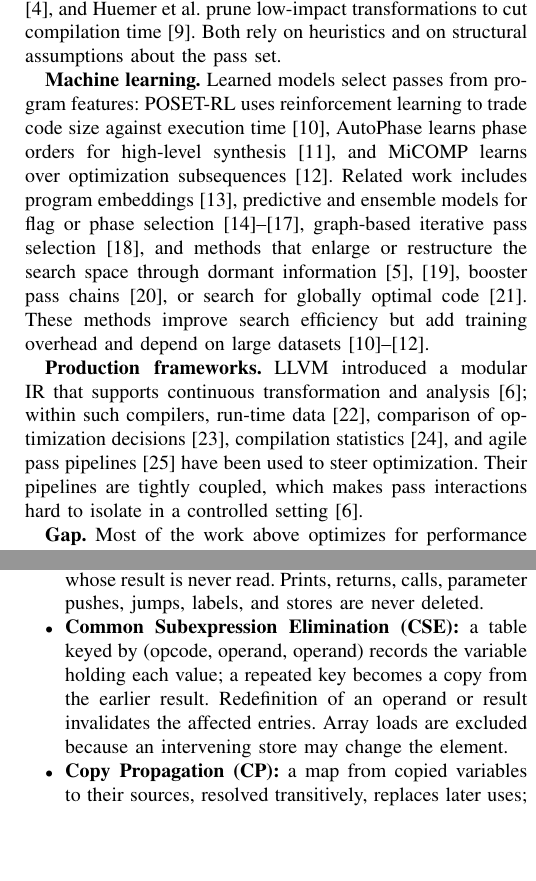
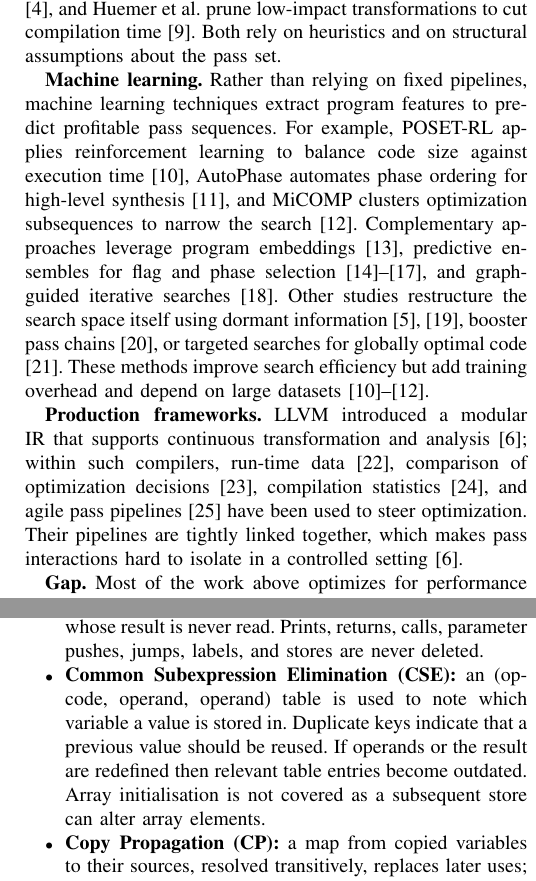
Before and after one commit to VivekNeer/major-project-compiler-design, a LaTeX paper (major/Major_Project_Research_Paper/Revised Paper (Final) copy.tex): two parts of the columns of pages 2 and 3 of 7, joined at a grey line, cut so that both start at the same text, the shorter picture padded with empty space. Compiled offline with pdfLaTeX.

Commit message:
Update Machine Learning related work discussion with humanized text

```diff
--- a/major/Major_Project_Research_Paper/Revised Paper (Final) copy.tex
+++ b/major/Major_Project_Research_Paper/Revised Paper (Final) copy.tex
@@ -141,9 +141,9 @@ The six passes are textbook transformations \cite{ref18,ref21}; the contribution
 
 \textbf{Dependency modeling and pruning.} Liu et al. model dependences between passes to avoid redundant transformations \cite{ref1}, and Huemer et al. prune low-impact transformations to cut compilation time \cite{ref4}. Both rely on heuristics and on structural assumptions about the pass set.
 
-\textbf{Machine learning.} Learned models select passes from program features: POSET-RL uses reinforcement learning to trade code size against execution time \cite{ref8}, AutoPhase learns phase orders for high-level synthesis \cite{ref12}, and MiCOMP learns over optimization subsequences \cite{ref15}. Related work includes program embeddings \cite{ref9}, predictive and ensemble models for flag or phase selection \cite{ref17,ref22,ref28,ref29}, graph-based iterative pass selection \cite{ref20}, and methods that enlarge or restructure the search space through dormant information \cite{ref2,ref26}, booster pass chains \cite{ref25}, or search for globally optimal code \cite{ref3}. These methods improve search efficiency but add training overhead and depend on large datasets \cite{ref8,ref12,ref15}.
+\textbf{Machine learning.} Rather than relying on fixed pipelines, machine learning techniques extract program features to predict profitable pass sequences. For example, POSET-RL applies reinforcement learning to balance code size against execution time \cite{ref8}, AutoPhase automates phase ordering for high-level synthesis \cite{ref12}, and MiCOMP clusters optimization subsequences to narrow the search \cite{ref15}. Complementary approaches leverage program embeddings \cite{ref9}, predictive ensembles for flag and phase selection \cite{ref17,ref22,ref28,ref29}, and graph-guided iterative searches \cite{ref20}. Other studies restructure the search space itself using dormant information \cite{ref2,ref26}, booster pass chains \cite{ref25}, or targeted searches for globally optimal code \cite{ref3}. These methods improve search efficiency but add training overhead and depend on large datasets \cite{ref8,ref12,ref15}.
 
-\textbf{Production frameworks.} LLVM introduced a modular IR that supports continuous transformation and analysis \cite{ref16}; within such compilers, run-time data \cite{ref23}, comparison of optimization decisions \cite{ref24}, compilation statistics \cite{ref7}, and agile pass pipelines \cite{ref27} have been used to steer optimization. Their pipelines are tightly coupled, which makes pass interactions hard to isolate in a controlled setting \cite{ref16}.
+\textbf{Production frameworks.} LLVM introduced a modular IR that supports continuous transformation and analysis \cite{ref16}; within such compilers, run-time data \cite{ref23}, comparison of optimization decisions \cite{ref24}, compilation statistics \cite{ref7}, and agile pass pipelines \cite{ref27} have been used to steer optimization. Their pipelines are tightly linked together, which makes pass interactions hard to isolate in a controlled setting \cite{ref16}.
 
 \textbf{Gap.} Most of the work above optimizes for performance and treats the pipeline as a black box. Kulkarni et al. observed that many phase sequences produce identical code and that, for a small pass set, the distinct outcomes can be enumerated exhaustively \cite{ref19}; this study relies on exactly that property. Visualization tools for teaching optimizations \cite{ref30} address transparency but do not measure ordering effects. Table~\ref{tab:lit_review} summarizes the gap addressed here: a small infrastructure in which the trade-off between performance and code size can be measured, rather than estimated, for a given set of passes.
 
@@ -183,7 +183,7 @@ Six passes are implemented, each as a function from an instruction list to a new
 \begin{itemize}
     \item \textbf{Constant Folding (CF):} a variable defined exactly once by a constant load, or by a copy of a known constant, enters a constant map; constants are substituted into operands and any arithmetic, comparison, or logical instruction with two constant operands becomes a constant load, repeated to a fixed point. A conditional jump on a constant becomes a jump or a no-op. Stores are never removed.
     \item \textbf{Dead Code Elimination (DCE):} deletes instructions after an unconditional jump or return up to the next label, then repeatedly deletes any side-effect-free instruction whose result is never read. Prints, returns, calls, parameter pushes, jumps, labels, and stores are never deleted.
-    \item \textbf{Common Subexpression Elimination (CSE):} a table keyed by (opcode, operand, operand) records the variable holding each value; a repeated key becomes a copy from the earlier result. Redefinition of an operand or result invalidates the affected entries. Array loads are excluded because an intervening store may change the element.
+    \item \textbf{Common Subexpression Elimination (CSE):} an (opcode, operand, operand) table is used to note which variable a value is stored in. Duplicate keys indicate that a previous value should be reused. If operands or the result are redefined then relevant table entries become outdated. Array initialisation is not covered as a subsequent store can alter array elements.
     \item \textbf{Copy Propagation (CP):} a map from copied variables to their sources, resolved transitively, replaces later uses; constant loads also enter the map. An entry is dropped when either side is redefined.
     \item \textbf{Strength Reduction (SR):} single-instruction rewrites such as $x \times 2 \to x + x$, $x \times 1 \to$ copy, $x \times 0 \to 0$, $x / 1 \to$ copy, and $x - x \to 0$. SR never changes the instruction count; it changes the estimated cycle cost and may create copies for CP and DCE.
     \item \textbf{Algebraic Simplification (AS):} folds negation or logical-not of constants, self-comparisons ($x = x \to 1$, $x \neq x \to 0$), $x \wedge 0 \to 0$, and $x \vee k \to 1$ for non-zero constant $k$. AS never changes the instruction count.
```
Also changed, not shown: major/Major_Project_Research_Paper/Revised Paper (Final).tex (+1 -1 lines), major/Major_Project_Research_Paper/Revised Paper (Final) copy.pdf, major/Major_Project_Research_Paper/Revised Paper (Final).pdf.
